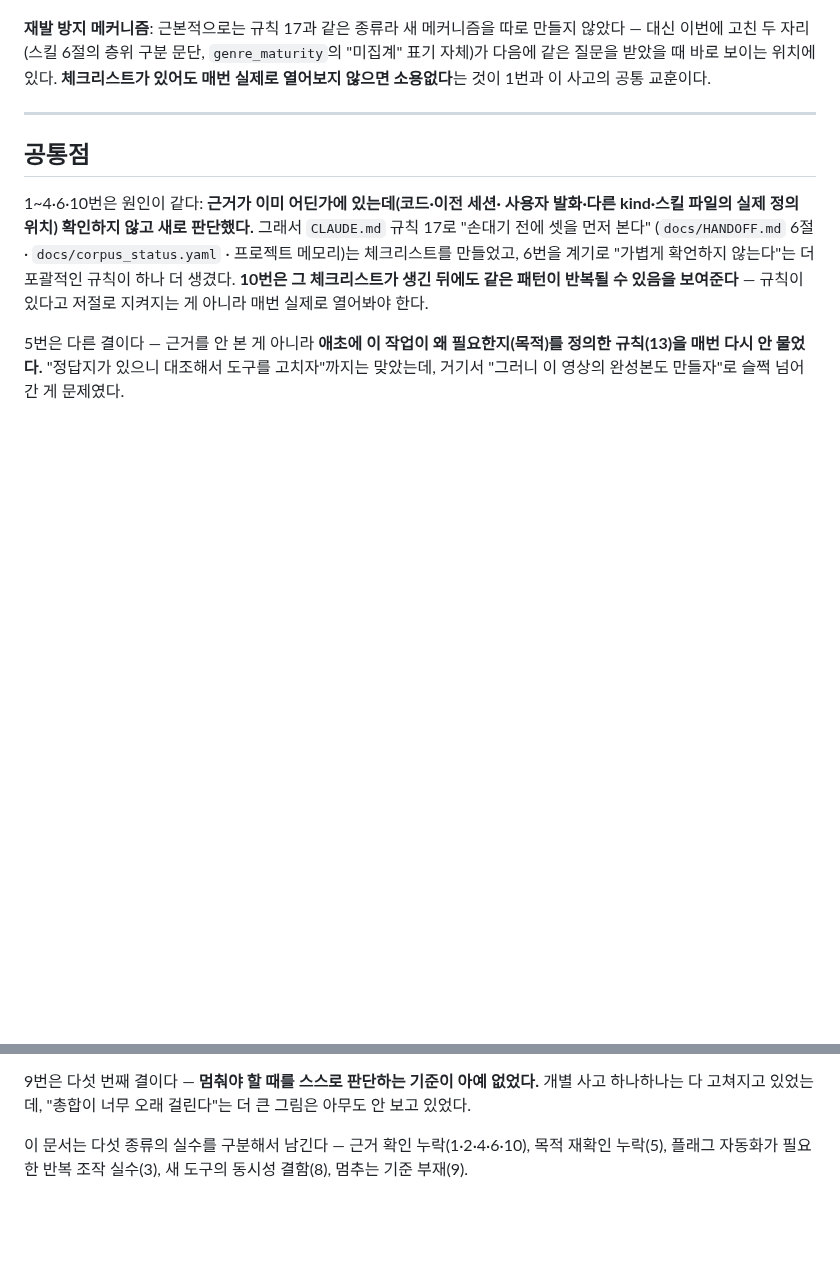
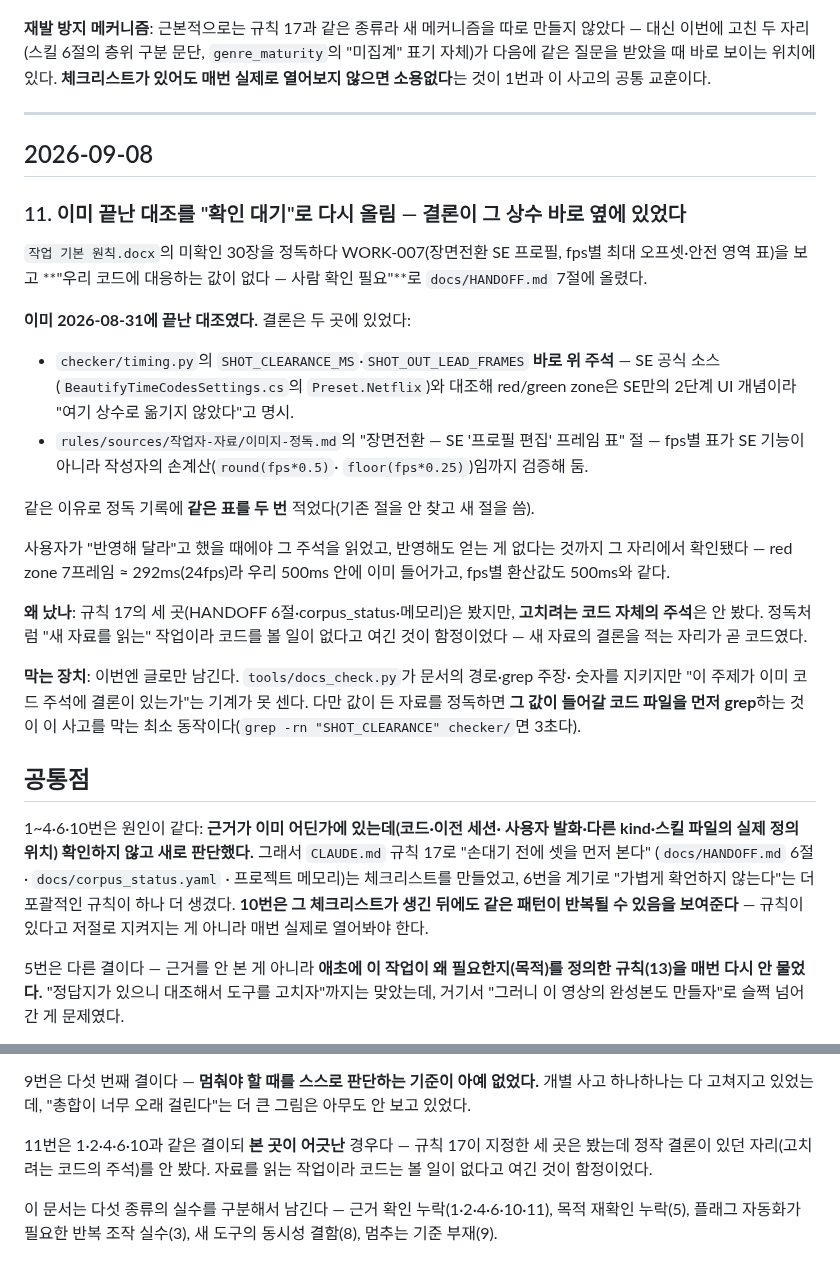
Before and after one commit to tigermorning/subtitle-tc-generator, a Markdown page: docs/AGENT_INCIDENTS.md, 2 parts joined by grey strips. Rendered like a GitHub page; blank space fills up the shorter version.

```diff
--- a/docs/AGENT_INCIDENTS.md
+++ b/docs/AGENT_INCIDENTS.md
@@ -313,6 +313,38 @@ known_issues)은 기억을 더듬어 복구함.
 
 ---
 
+## 2026-09-08
+
+### 11. 이미 끝난 대조를 "확인 대기"로 다시 올림 — 결론이 그 상수 바로 옆에 있었다
+
+`작업 기본 원칙.docx`의 미확인 30장을 정독하다 WORK-007(장면전환 SE 프로필,
+fps별 최대 오프셋·안전 영역 표)을 보고 **"우리 코드에 대응하는 값이 없다 —
+사람 확인 필요"**로 `docs/HANDOFF.md` 7절에 올렸다.
+
+**이미 2026-08-31에 끝난 대조였다.** 결론은 두 곳에 있었다:
+
+- `checker/timing.py`의 `SHOT_CLEARANCE_MS`·`SHOT_OUT_LEAD_FRAMES` **바로 위 주석** —
+  SE 공식 소스(`BeautifyTimeCodesSettings.cs`의 `Preset.Netflix`)와 대조해 red/green
+  zone은 SE만의 2단계 UI 개념이라 "여기 상수로 옮기지 않았다"고 명시.
+- `rules/sources/작업자-자료/이미지-정독.md`의 "장면전환 — SE '프로필 편집' 프레임
+  표" 절 — fps별 표가 SE 기능이 아니라 작성자의 손계산(`round(fps*0.5)`·
+  `floor(fps*0.25)`)임까지 검증해 둠.
+
+같은 이유로 정독 기록에 **같은 표를 두 번** 적었다(기존 절을 안 찾고 새 절을 씀).
+
+사용자가 "반영해 달라"고 했을 때에야 그 주석을 읽었고, 반영해도 얻는 게 없다는
+것까지 그 자리에서 확인됐다 — red zone 7프레임 ≈ 292ms(24fps)라 우리 500ms 안에
+이미 들어가고, fps별 환산값도 500ms와 같다.
+
+**왜 났나**: 규칙 17의 세 곳(HANDOFF 6절·corpus_status·메모리)은 봤지만, **고치려는
+코드 자체의 주석**은 안 봤다. 정독처럼 "새 자료를 읽는" 작업이라 코드를 볼 일이
+없다고 여긴 것이 함정이었다 — 새 자료의 결론을 적는 자리가 곧 코드였다.
+
+**막는 장치**: 이번엔 글로만 남긴다. `tools/docs_check.py`가 문서의 경로·grep 주장·
+숫자를 지키지만 "이 주제가 이미 코드 주석에 결론이 있는가"는 기계가 못 센다.
+다만 값이 든 자료를 정독하면 **그 값이 들어갈 코드 파일을 먼저 grep**하는 것이
+이 사고를 막는 최소 동작이다(`grep -rn "SHOT_CLEARANCE" checker/`면 3초다).
+
 ## 공통점
 
 1~4·6·10번은 원인이 같다: **근거가 이미 어딘가에 있는데(코드·이전 세션·
@@ -337,6 +369,10 @@ known_issues)은 기억을 더듬어 복구함.
 없었다.** 개별 사고 하나하나는 다 고쳐지고 있었는데, "총합이 너무 오래
 걸린다"는 더 큰 그림은 아무도 안 보고 있었다.
 
-이 문서는 다섯 종류의 실수를 구분해서 남긴다 — 근거 확인 누락(1·2·4·6·10),
+11번은 1·2·4·6·10과 같은 결이되 **본 곳이 어긋난** 경우다 — 규칙 17이 지정한 세
+곳은 봤는데 정작 결론이 있던 자리(고치려는 코드의 주석)를 안 봤다. 자료를 읽는
+작업이라 코드는 볼 일이 없다고 여긴 것이 함정이었다.
+
+이 문서는 다섯 종류의 실수를 구분해서 남긴다 — 근거 확인 누락(1·2·4·6·10·11),
 목적 재확인 누락(5), 플래그 자동화가 필요한 반복 조작 실수(3), 새 도구의
 동시성 결함(8), 멈추는 기준 부재(9).
```
Also changed, not shown: docs/HANDOFF.md (+20 -10 lines).
